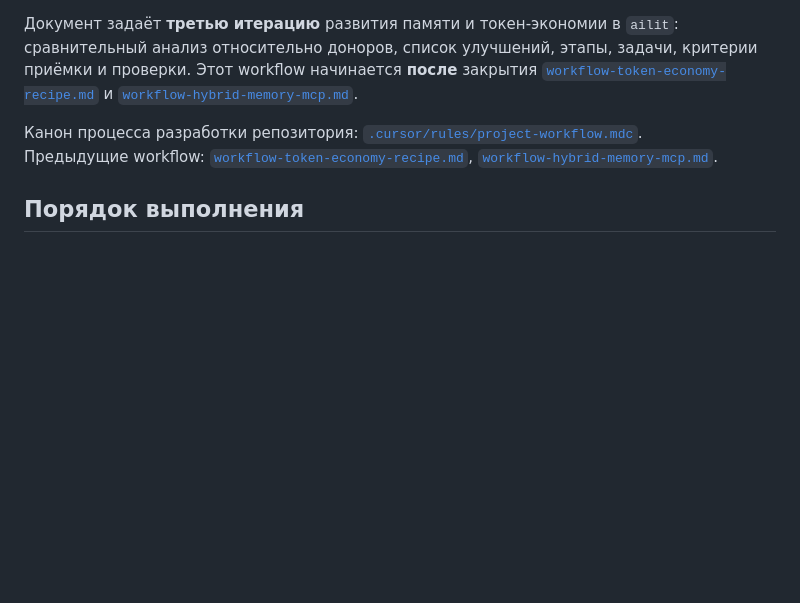
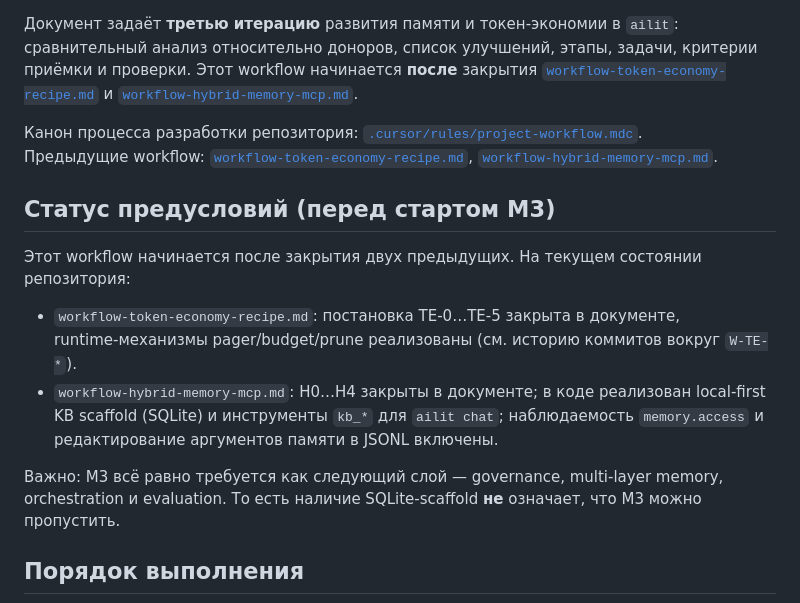
Before and after one commit to artsmi/ailit-agent, a Markdown page: plan/workflow-memory-3.md, the part around the change. Drawn GitHub-style; blank space fills up the shorter version.

```diff
--- a/plan/workflow-memory-3.md
+++ b/plan/workflow-memory-3.md
@@ -4,6 +4,15 @@
 
 Канон процесса разработки репозитория: [`.cursor/rules/project-workflow.mdc`](../.cursor/rules/project-workflow.mdc).
 Предыдущие workflow: [`workflow-token-economy-recipe.md`](workflow-token-economy-recipe.md), [`workflow-hybrid-memory-mcp.md`](workflow-hybrid-memory-mcp.md).
+
+## Статус предусловий (перед стартом M3)
+
+Этот workflow начинается после закрытия двух предыдущих. На текущем состоянии репозитория:
+
+- `workflow-token-economy-recipe.md`: постановка TE‑0…TE‑5 закрыта в документе, runtime‑механизмы pager/budget/prune реализованы (см. историю коммитов вокруг `W-TE-*`).
+- `workflow-hybrid-memory-mcp.md`: H0…H4 закрыты в документе; в коде реализован local‑first KB scaffold (SQLite) и инструменты `kb_*` для `ailit chat`; наблюдаемость `memory.access` и редактирование аргументов памяти в JSONL включены.
+
+Важно: M3 всё равно требуется как следующий слой — governance, multi-layer memory, orchestration и evaluation. То есть наличие SQLite‑scaffold **не** означает, что M3 можно пропустить.
 
 ## Порядок выполнения
 
```
Also changed, not shown: README.md (+1 -1 lines), plan/deploy-project-strategy.md (+7 -0 lines).
